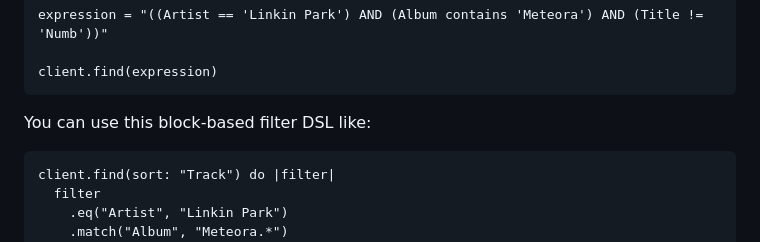
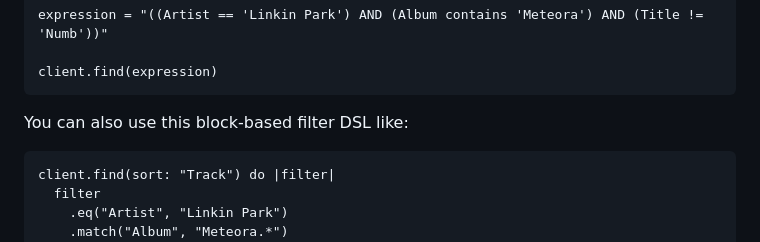
Before and after one commit to mamantoha/crystal_mpd, a Markdown page: README.md, the part around the change printed below. Drawn GitHub-style.

````diff
--- a/README.md
+++ b/README.md
@@ -175,7 +175,7 @@ expression = "((Artist == 'Linkin Park') AND (Album contains 'Meteora') AND (Tit
 client.find(expression)
 ```
 
-You can use this block-based filter DSL like:
+You can also use this block-based filter DSL like:
 
 ```crystal
 client.find(sort: "Track") do |filter|
````
Also changed, not shown: other parts of README.md (+1 -1 lines).
